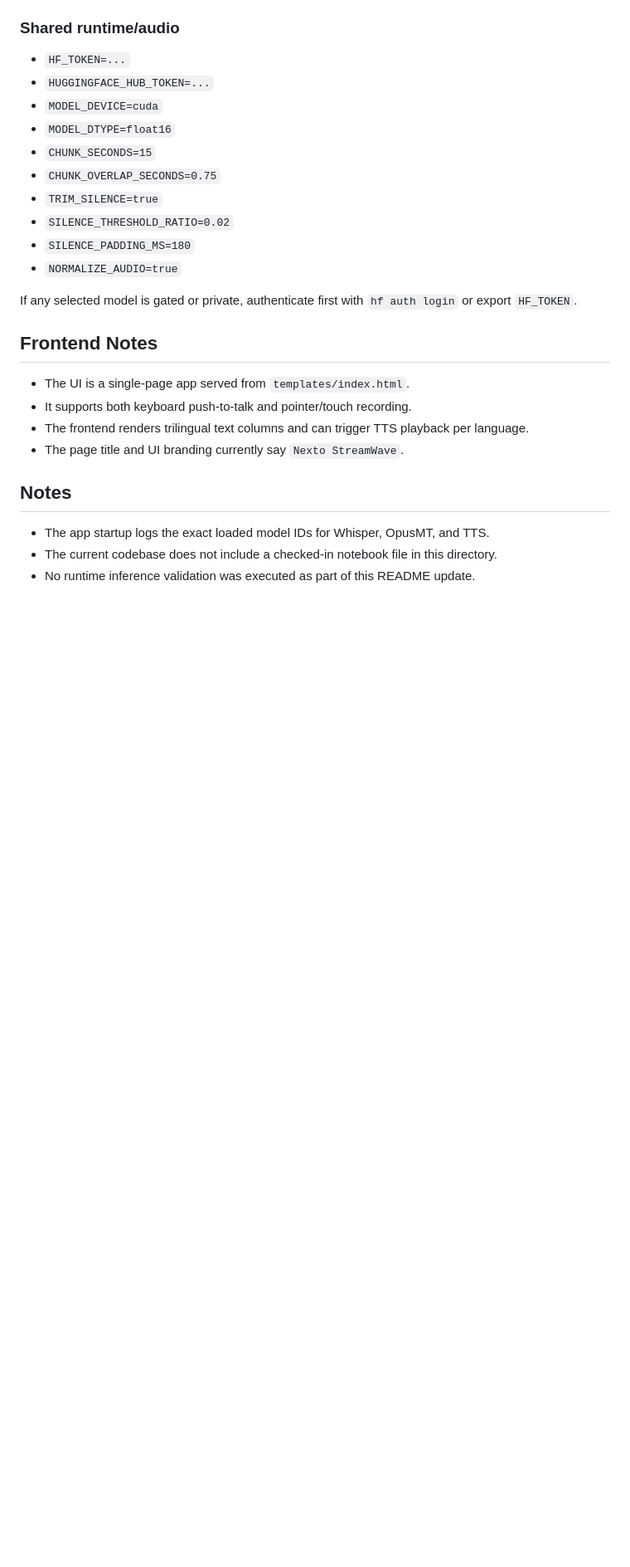
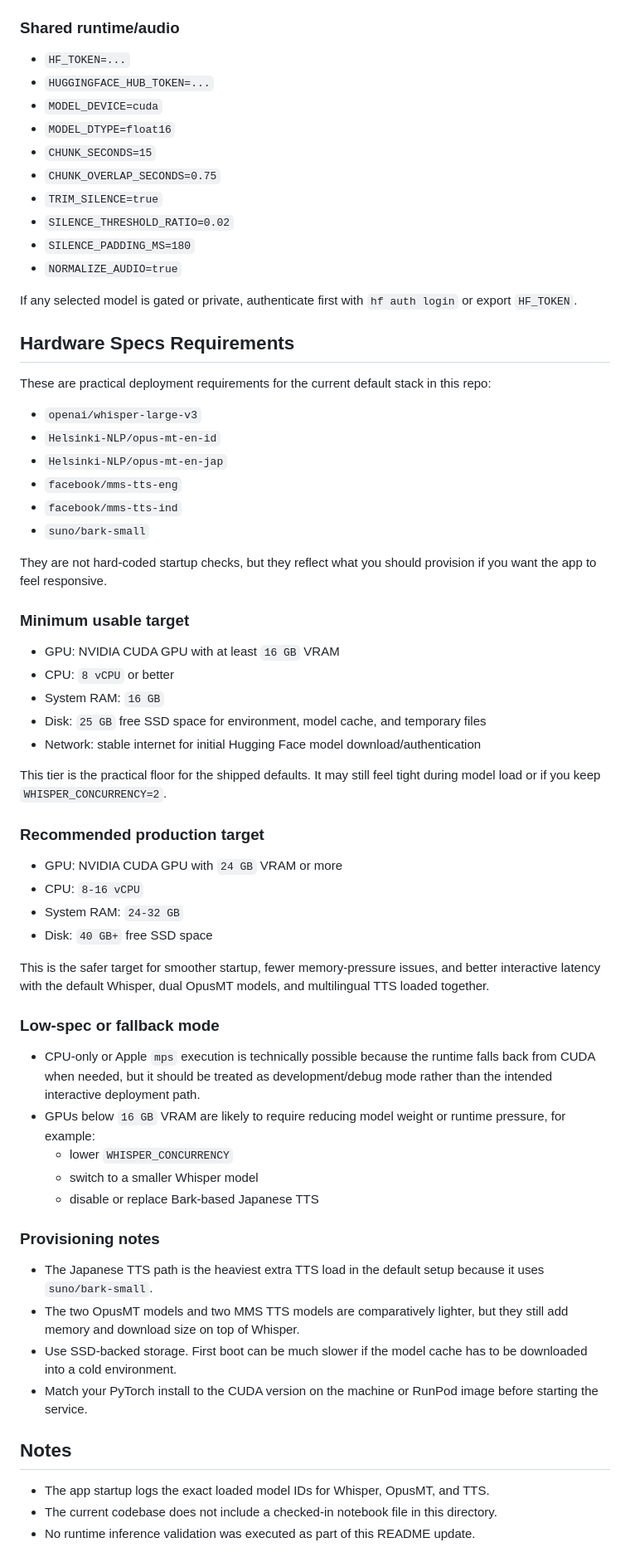
Before and after one commit to ravhirizaldi/wavestream, a Markdown page: README.md, the part around the change. Shown at 83% size. Drawn GitHub-style; blank space fills up the shorter version.

Commit message:
docs: add hardware requirements to README

```diff
--- a/README.md
+++ b/README.md
@@ -177,12 +177,52 @@ python3 -m uvicorn app:app --host 0.0.0.0 --port 8880
 
 If any selected model is gated or private, authenticate first with `hf auth login` or export `HF_TOKEN`.
 
-## Frontend Notes
+## Hardware Specs Requirements
 
-- The UI is a single-page app served from `templates/index.html`.
-- It supports both keyboard push-to-talk and pointer/touch recording.
-- The frontend renders trilingual text columns and can trigger TTS playback per language.
-- The page title and UI branding currently say `Nexto StreamWave`.
+These are practical deployment requirements for the current default stack in this repo:
+
+- `openai/whisper-large-v3`
+- `Helsinki-NLP/opus-mt-en-id`
+- `Helsinki-NLP/opus-mt-en-jap`
+- `facebook/mms-tts-eng`
+- `facebook/mms-tts-ind`
+- `suno/bark-small`
+
+They are not hard-coded startup checks, but they reflect what you should provision if you want the app to feel responsive.
+
+### Minimum usable target
+
+- GPU: NVIDIA CUDA GPU with at least `16 GB` VRAM
+- CPU: `8 vCPU` or better
+- System RAM: `16 GB`
+- Disk: `25 GB` free SSD space for environment, model cache, and temporary files
+- Network: stable internet for initial Hugging Face model download/authentication
+
+This tier is the practical floor for the shipped defaults. It may still feel tight during model load or if you keep `WHISPER_CONCURRENCY=2`.
+
+### Recommended production target
+
+- GPU: NVIDIA CUDA GPU with `24 GB` VRAM or more
+- CPU: `8-16 vCPU`
+- System RAM: `24-32 GB`
+- Disk: `40 GB+` free SSD space
+
+This is the safer target for smoother startup, fewer memory-pressure issues, and better interactive latency with the default Whisper, dual OpusMT models, and multilingual TTS loaded together.
+
+### Low-spec or fallback mode
+
+- CPU-only or Apple `mps` execution is technically possible because the runtime falls back from CUDA when needed, but it should be treated as development/debug mode rather than the intended interactive deployment path.
+- GPUs below `16 GB` VRAM are likely to require reducing model weight or runtime pressure, for example:
+  - lower `WHISPER_CONCURRENCY`
+  - switch to a smaller Whisper model
+  - disable or replace Bark-based Japanese TTS
+
+### Provisioning notes
+
+- The Japanese TTS path is the heaviest extra TTS load in the default setup because it uses `suno/bark-small`.
+- The two OpusMT models and two MMS TTS models are comparatively lighter, but they still add memory and download size on top of Whisper.
+- Use SSD-backed storage. First boot can be much slower if the model cache has to be downloaded into a cold environment.
+- Match your PyTorch install to the CUDA version on the machine or RunPod image before starting the service.
 
 ## Notes
 
```
